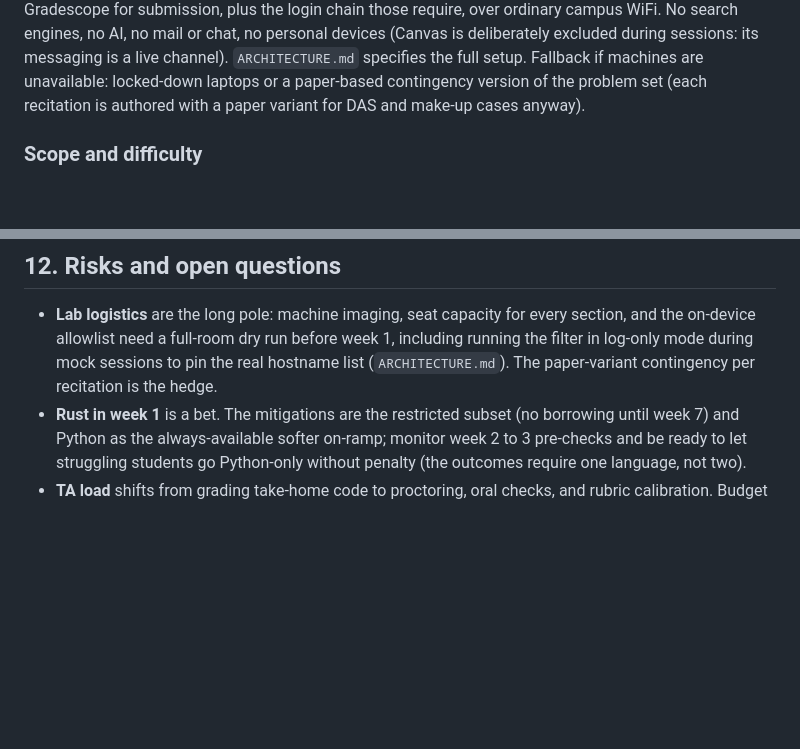
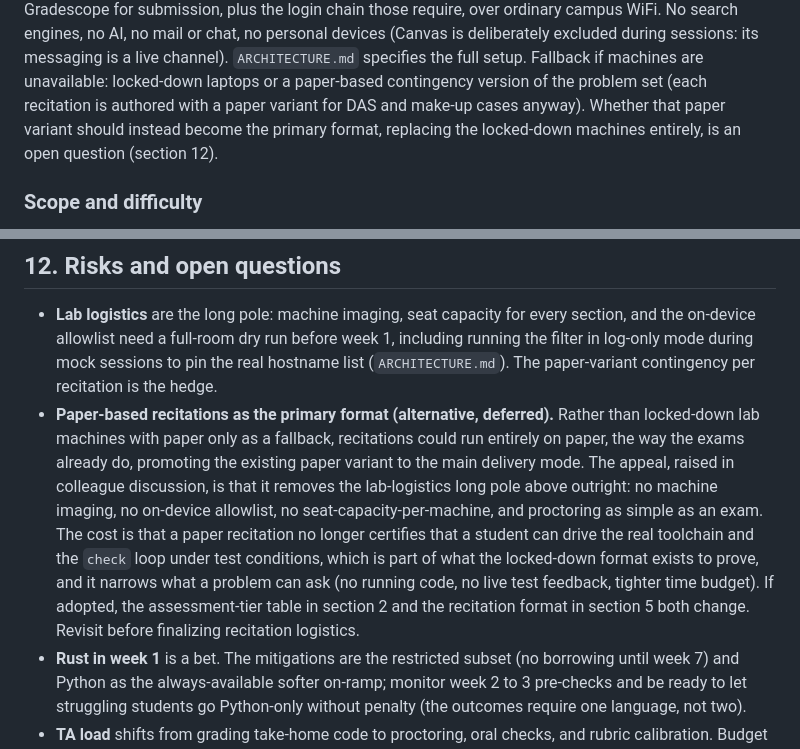
Before and after one commit to adulbrich/engr103, a Markdown page: VISION.md, 2 parts joined by grey strips. Drawn GitHub-style; blank space fills up the shorter version.

Commit message:
VISION: flag paper-based recitations as an alternative to consider
Record a colleague's suggestion that recitations could run entirely on paper
(like the exams) instead of on locked-down lab machines, promoting the existing
paper variant from a contingency to the primary format. Added as a deferred open
question in section 12 with its trade-offs (removes the lab-logistics long pole;
stops certifying toolchain use under test conditions), plus a pointer from the
section 5 recitation format. Decision deferred.

Co-Authored-By: Claude Opus 4.8 (1M context) <noreply@anthropic.com>

```diff
--- a/VISION.md
+++ b/VISION.md
@@ -346,7 +346,9 @@ deliberately excluded during sessions: its messaging is a live channel).
 `ARCHITECTURE.md` specifies the full setup. Fallback if machines are
 unavailable: locked-down laptops or a paper-based contingency version of the
 problem set (each recitation is authored with a paper variant for DAS and
-make-up cases anyway).
+make-up cases anyway). Whether that paper variant should instead become the
+primary format, replacing the locked-down machines entirely, is an open
+question (section 12).
 
 ### Scope and difficulty
 
@@ -959,6 +961,19 @@ Alignment checks built into the table:
   week 1, including running the filter in log-only mode during mock sessions
   to pin the real hostname list (`ARCHITECTURE.md`).
   The paper-variant contingency per recitation is the hedge.
+- **Paper-based recitations as the primary format (alternative, deferred).**
+  Rather than locked-down lab machines with paper only as a fallback,
+  recitations could run entirely on paper, the way the exams already do,
+  promoting the existing paper variant to the main delivery mode. The appeal,
+  raised in colleague discussion, is that it removes the lab-logistics long
+  pole above outright: no machine imaging, no on-device allowlist, no
+  seat-capacity-per-machine, and proctoring as simple as an exam. The cost is
+  that a paper recitation no longer certifies that a student can drive the real
+  toolchain and the `check` loop under test conditions, which is part of what
+  the locked-down format exists to prove, and it narrows what a problem can ask
+  (no running code, no live test feedback, tighter time budget). If adopted, the
+  assessment-tier table in section 2 and the recitation format in section 5 both
+  change. Revisit before finalizing recitation logistics.
 - **Rust in week 1** is a bet. The mitigations are the restricted subset (no
   borrowing until week 7) and Python as the always-available softer on-ramp;
   monitor week 2 to 3 pre-checks and be ready to let struggling students go
```
